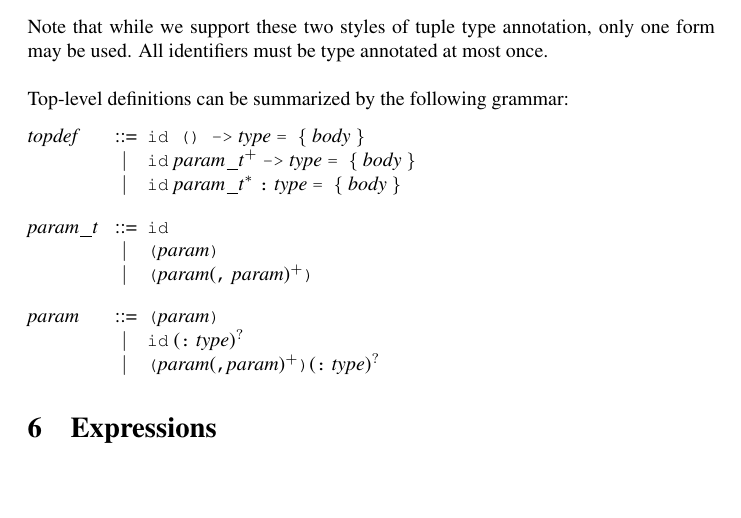
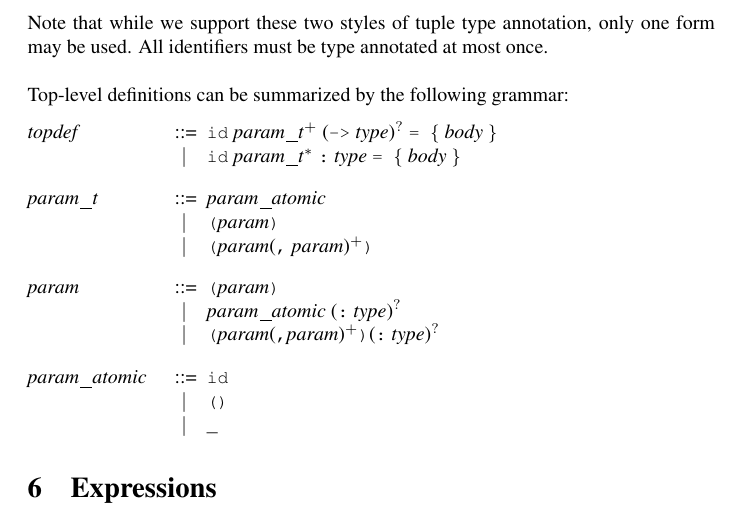
Before and after one commit to ssm-lang/sslang, a LaTeX document (doc/sslang-lrm.tex): part of page 6 of 6, cut so that both start at the same text, the shorter picture padded with empty space. Compiled offline with pdfLaTeX.

Commit message:
Tweak grammar in LRM

```diff
--- a/doc/sslang-lrm.tex
+++ b/doc/sslang-lrm.tex
@@ -300,19 +300,22 @@ a look at Agda's user-defined operators.
 \noindent Note that while we support these two styles of tuple type annotation, only one form may be used. All identifiers must be type annotated at most once. \\
 
 \noindent Top-level definitions can be summarized by the following grammar:
-\setlength{\grammarindent}{6em}
+\setlength{\grammarindent}{9em}
 \begin{grammar}
-<topdef> ::= "id () ->" <type> "= \{" <body> "\}"
-\alt "id" <param_t>$^{+}$ "->" <type> "= \{" <body> "\}"
+<topdef> ::= "id" <param_t>$^{+}$ ("->" <type>)$^{?}$ "= \{" <body> "\}"
 \alt "id" <param_t>$^{*}$ ":" <type> "= \{" <body> "\}"
 
-<param_t> ::= "id"
+<param_t> ::= <param_atomic>
 \alt "("<param>")"
 \alt "("<param>("," <param>)$^{+}$")"
 
 <param> ::= "("<param>")"
-\alt "id" (":" <type>)$^{?}$
+\alt <param_atomic> (":" <type>)$^{?}$
 \alt "("<param>(","<param>)$^{+}$")"(":" <type>)$^{?}$
+
+<param_atomic> ::= "id"
+\alt "()"
+\alt "_"
 \end{grammar}
 
 \section{Expressions}
```
Also changed, not shown: 1 other file.
